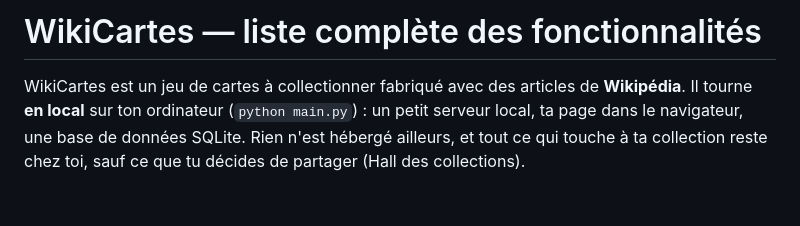
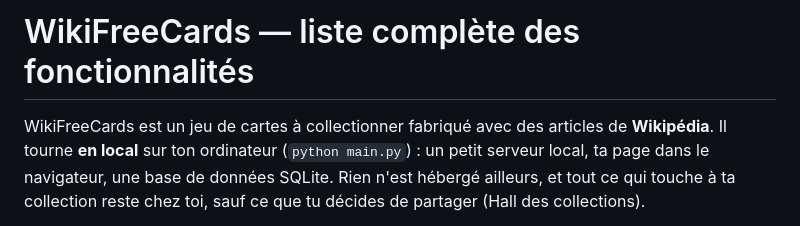
Before and after one commit to damballah/wikifreecards, a Markdown page: FONCTIONNALITES.md, the part around the change. Rendered like a GitHub page; blank space fills up the shorter version.

```diff
--- a/FONCTIONNALITES.md
+++ b/FONCTIONNALITES.md
@@ -1,6 +1,6 @@
-# WikiCartes — liste complète des fonctionnalités
+# WikiFreeCards — liste complète des fonctionnalités
 
-WikiCartes est un jeu de cartes à collectionner fabriqué avec des articles de **Wikipédia**. Il tourne **en local** sur ton ordinateur
+WikiFreeCards est un jeu de cartes à collectionner fabriqué avec des articles de **Wikipédia**. Il tourne **en local** sur ton ordinateur
 (`python main.py`) : un petit serveur local, ta page dans le navigateur, une base de données SQLite. Rien n'est hébergé ailleurs, et
 tout ce qui touche à ta collection reste chez toi, sauf ce que tu décides de partager (Hall des collections).
 
```
